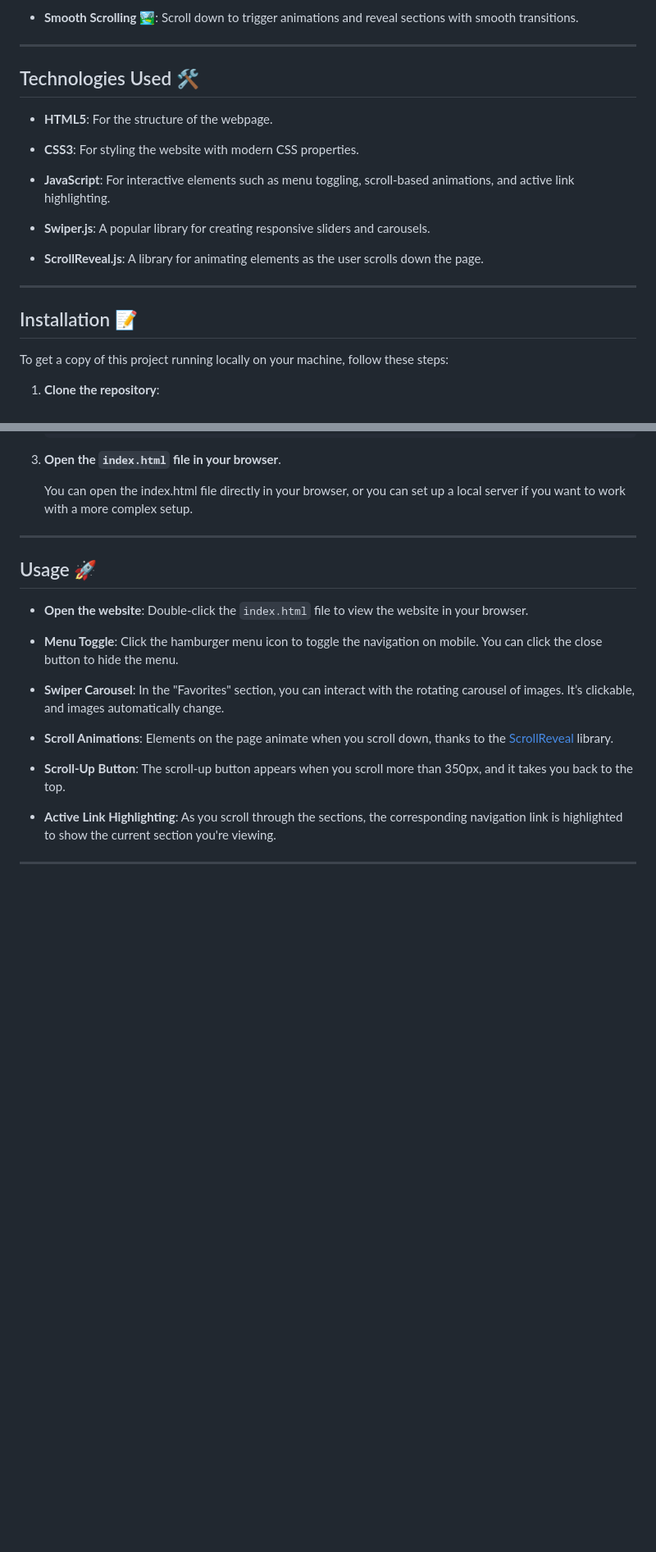
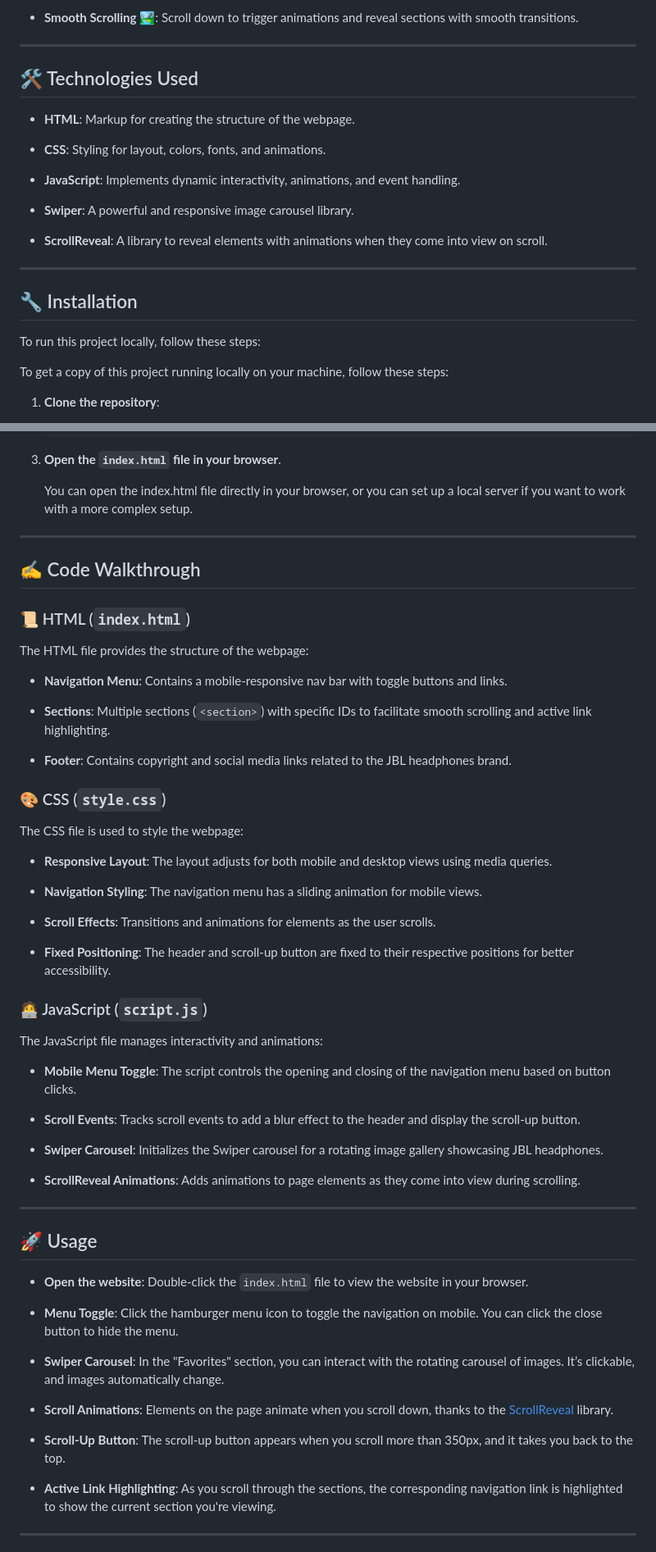
Before and after one commit to sudhanshu-j/JBL-Headphones, a Markdown page: README.md, 2 parts joined by grey strips. Shown at 82% size. GitHub-like rendering; blank space fills up the shorter version.

```diff
--- a/README.md
+++ b/README.md
@@ -65,21 +65,23 @@ The website has been designed using **HTML**, **CSS**, and **JavaScript**.
 
 ---
 
-## Technologies Used 🛠️
+## 🛠️ Technologies Used
 
-- **HTML5**: For the structure of the webpage.
+- **HTML**: Markup for creating the structure of the webpage.
 
-- **CSS3**: For styling the website with modern CSS properties.
+- **CSS**: Styling for layout, colors, fonts, and animations.
 
-- **JavaScript**: For interactive elements such as menu toggling, scroll-based animations, and active link highlighting.
+- **JavaScript**: Implements dynamic interactivity, animations, and event handling.
 
-- **Swiper.js**: A popular library for creating responsive sliders and carousels.
+- **Swiper**: A powerful and responsive image carousel library.
 
-- **ScrollReveal.js**: A library for animating elements as the user scrolls down the page.
+- **ScrollReveal**: A library to reveal elements with animations when they come into view on scroll.
 
 ---
 
-## Installation 📝
+## 🔧 Installation
+
+To run this project locally, follow these steps:
 
 To get a copy of this project running locally on your machine, follow these steps:
 
@@ -103,7 +105,45 @@ To get a copy of this project running locally on your machine, follow these step
 
 ---
 
-## Usage 🚀
+## ✍️ Code Walkthrough
+
+### 📜 HTML (`index.html`)
+
+The HTML file provides the structure of the webpage:
+
+- **Navigation Menu**: Contains a mobile-responsive nav bar with toggle buttons and links.
+
+- **Sections**: Multiple sections (`<section>`) with specific IDs to facilitate smooth scrolling and active link highlighting.
+
+- **Footer**: Contains copyright and social media links related to the JBL headphones brand.
+
+### 🎨 CSS (`style.css`)
+
+The CSS file is used to style the webpage:
+
+- **Responsive Layout**: The layout adjusts for both mobile and desktop views using media queries.
+
+- **Navigation Styling**: The navigation menu has a sliding animation for mobile views.
+
+- **Scroll Effects**: Transitions and animations for elements as the user scrolls.
+
+- **Fixed Positioning**: The header and scroll-up button are fixed to their respective positions for better accessibility.
+
+### 🧑‍💻 JavaScript (`script.js`)
+
+The JavaScript file manages interactivity and animations:
+
+- **Mobile Menu Toggle**: The script controls the opening and closing of the navigation menu based on button clicks.
+
+- **Scroll Events**: Tracks scroll events to add a blur effect to the header and display the scroll-up button.
+
+- **Swiper Carousel**: Initializes the Swiper carousel for a rotating image gallery showcasing JBL headphones.
+
+- **ScrollReveal Animations**: Adds animations to page elements as they come into view during scrolling.
+
+---
+
+## 🚀 Usage
 
 - **Open the website**: Double-click the `index.html` file to view the website in your browser.
 
```
Also changed, not shown: other parts of README.md (+28 -10 lines).
